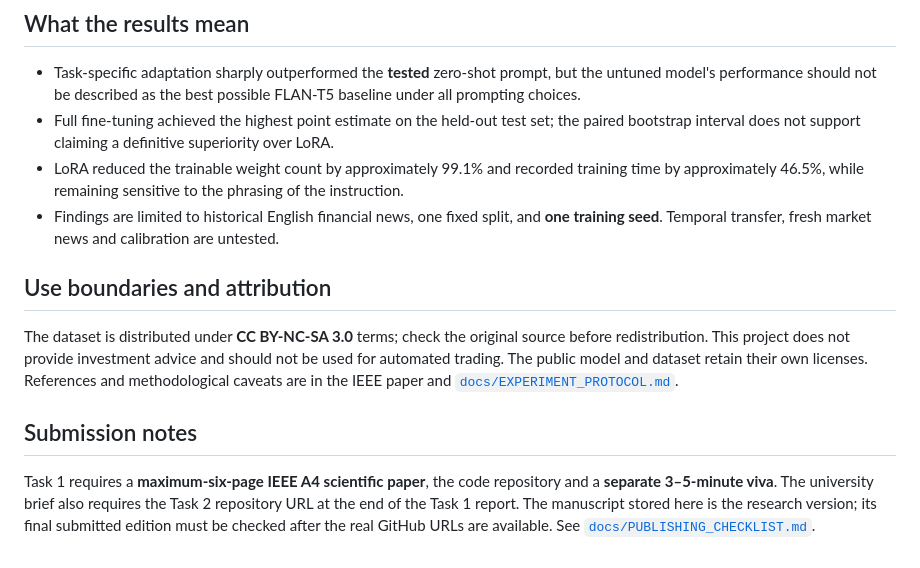
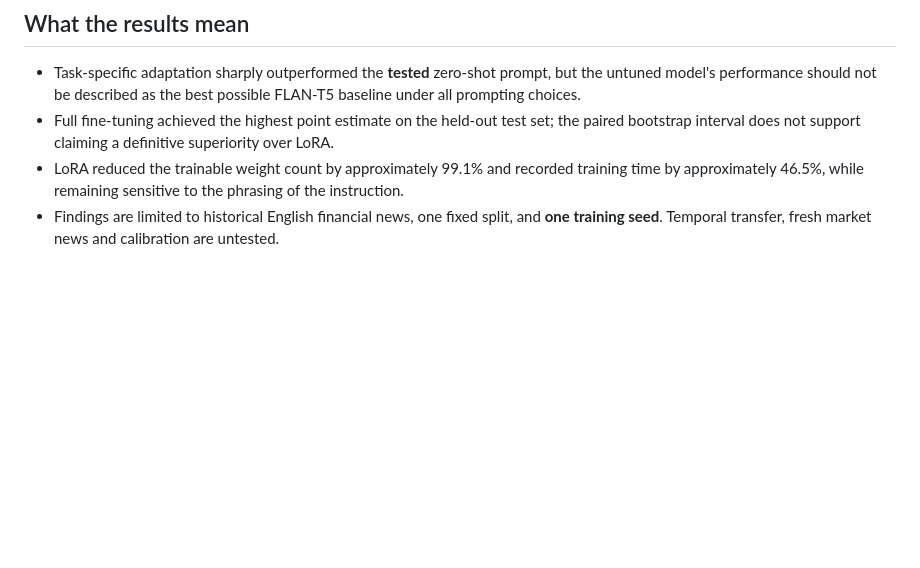
Before and after one commit to adimallas/7043SCN-Financial-Sentiment-LLM-FineTuning, a Markdown page: README.md, the part around the change. GitHub-like rendering; blank space fills up the shorter version.

```diff
--- a/README.md
+++ b/README.md
@@ -100,11 +100,3 @@ The offline checks verify code and retained measurements; they do **not** rerun
 - Full fine-tuning achieved the highest point estimate on the held-out test set; the paired bootstrap interval does not support claiming a definitive superiority over LoRA.
 - LoRA reduced the trainable weight count by approximately 99.1% and recorded training time by approximately 46.5%, while remaining sensitive to the phrasing of the instruction.
 - Findings are limited to historical English financial news, one fixed split, and **one training seed**. Temporal transfer, fresh market news and calibration are untested.
-
-## Use boundaries and attribution
-
-The dataset is distributed under **CC BY-NC-SA 3.0** terms; check the original source before redistribution. This project does not provide investment advice and should not be used for automated trading. The public model and dataset retain their own licenses. References and methodological caveats are in the IEEE paper and [`docs/EXPERIMENT_PROTOCOL.md`](docs/EXPERIMENT_PROTOCOL.md).
-
-## Submission notes
-
-Task 1 requires a **maximum-six-page IEEE A4 scientific paper**, the code repository and a **separate 3–5-minute viva**. The university brief also requires the Task 2 repository URL at the end of the Task 1 report. The manuscript stored here is the research version; its final submitted edition must be checked after the real GitHub URLs are available. See [`docs/PUBLISHING_CHECKLIST.md`](docs/PUBLISHING_CHECKLIST.md).
```
